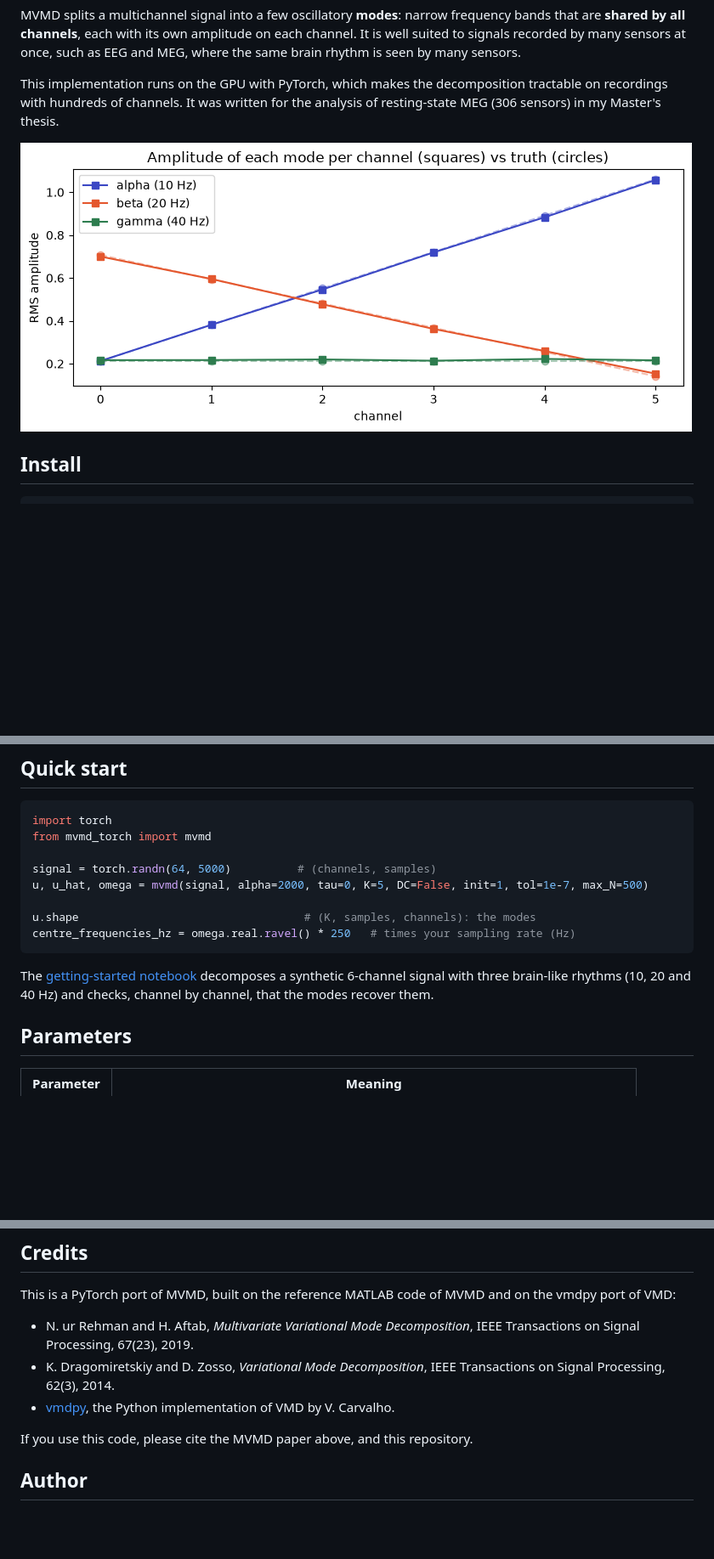
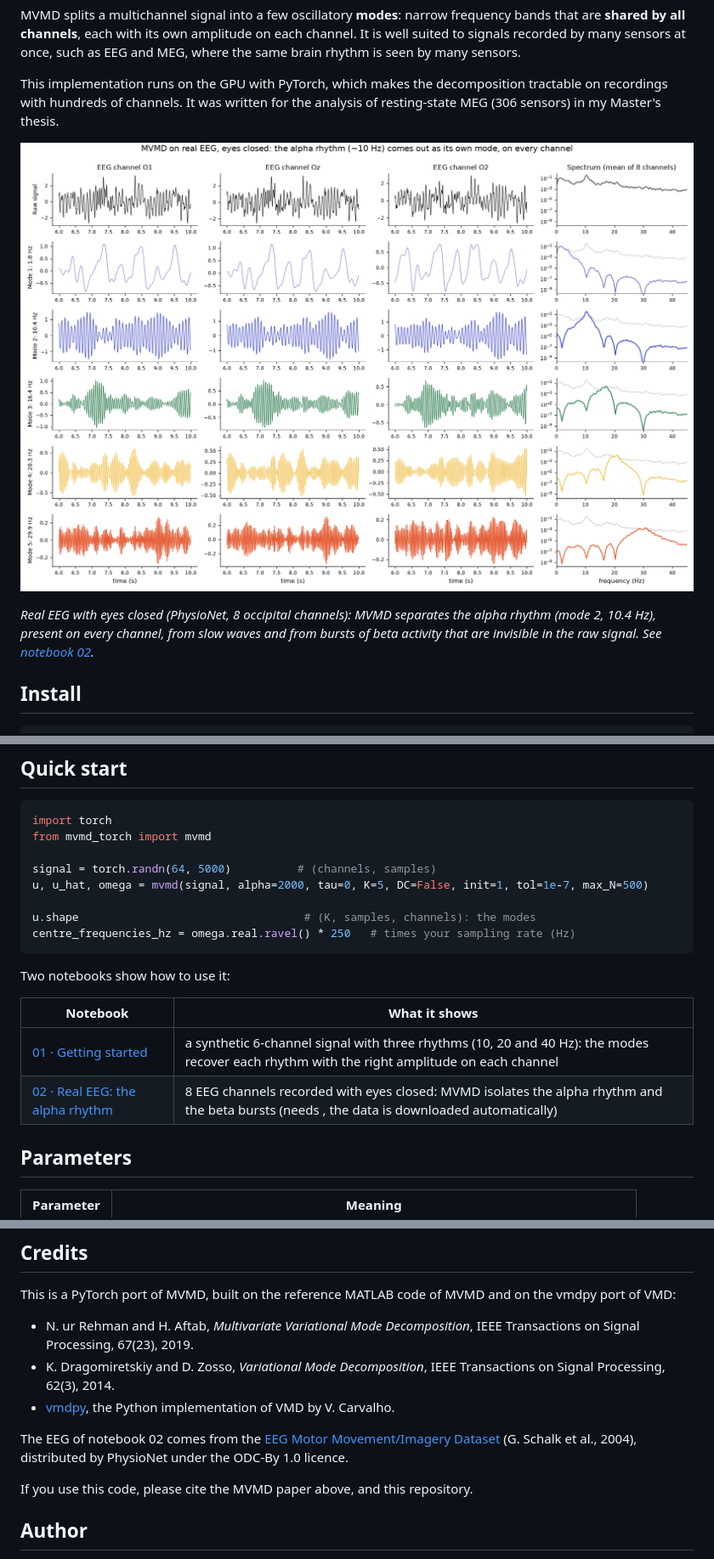
Before and after one commit to sbendimerad/mvmd-torch, a Markdown page: README.md, 3 parts joined by grey strips. Shown at 85% size. Rendered like a GitHub page; pictures changed too: docs/amplitudes.png (deleted), docs/mvmd_real_eeg.png (added); blank space fills up the shorter version.

Commit message:
Real EEG example: notebook 02 and README figure
Co-Authored-By: Claude Opus 5.5 <noreply@anthropic.com>

````diff
--- a/README.md
+++ b/README.md
@@ -6,7 +6,9 @@ MVMD splits a multichannel signal into a few oscillatory **modes**: narrow frequ
 
 This implementation runs on the GPU with PyTorch, which makes the decomposition tractable on recordings with hundreds of channels. It was written for the analysis of resting-state MEG (306 sensors) in my Master's thesis.
 
-![The amplitude of each mode follows the truth on every channel](docs/amplitudes.png)
+![MVMD on real EEG with eyes closed: the raw signals of three occipital channels (top) are split into five modes; mode 2 is the alpha rhythm at 10.4 Hz on every channel, and modes 3 and 4 show bursts of beta activity](docs/mvmd_real_eeg.png)
+
+*Real EEG with eyes closed (PhysioNet, 8 occipital channels): MVMD separates the alpha rhythm (mode 2, 10.4 Hz), present on every channel, from slow waves and from bursts of beta activity that are invisible in the raw signal. See [notebook 02](notebooks/02_real_eeg_alpha_rhythm.ipynb).*
 
 ## Install
 
@@ -29,7 +31,12 @@ u.shape                                  # (K, samples, channels): the modes
 centre_frequencies_hz = omega.real.ravel() * 250   # times your sampling rate (Hz)
 ```
 
-The [getting-started notebook](notebooks/01_getting_started.ipynb) decomposes a synthetic 6-channel signal with three brain-like rhythms (10, 20 and 40 Hz) and checks, channel by channel, that the modes recover them.
+Two notebooks show how to use it:
+
+| Notebook | What it shows |
+|---|---|
+| [01 · Getting started](notebooks/01_getting_started.ipynb) | a synthetic 6-channel signal with three rhythms (10, 20 and 40 Hz): the modes recover each rhythm with the right amplitude on each channel |
+| [02 · Real EEG: the alpha rhythm](notebooks/02_real_eeg_alpha_rhythm.ipynb) | 8 EEG channels recorded with eyes closed: MVMD isolates the alpha rhythm and the beta bursts (needs , the data is downloaded automatically) |
 
 ## Parameters
 
@@ -63,6 +70,8 @@ This is a PyTorch port of MVMD, built on the reference MATLAB code of MVMD and o
 - K. Dragomiretskiy and D. Zosso, *Variational Mode Decomposition*, IEEE Transactions on Signal Processing, 62(3), 2014.
 - [vmdpy](https://github.com/vrcarva/vmdpy), the Python implementation of VMD by V. Carvalho.
 
+The EEG of notebook 02 comes from the [EEG Motor Movement/Imagery Dataset](https://physionet.org/content/eegmmidb/1.0.0/) (G. Schalk et al., 2004), distributed by PhysioNet under the ODC-By 1.0 licence.
+
 If you use this code, please cite the MVMD paper above, and this repository.
 
 ## Author
````
Also changed, not shown: 2 other files.
